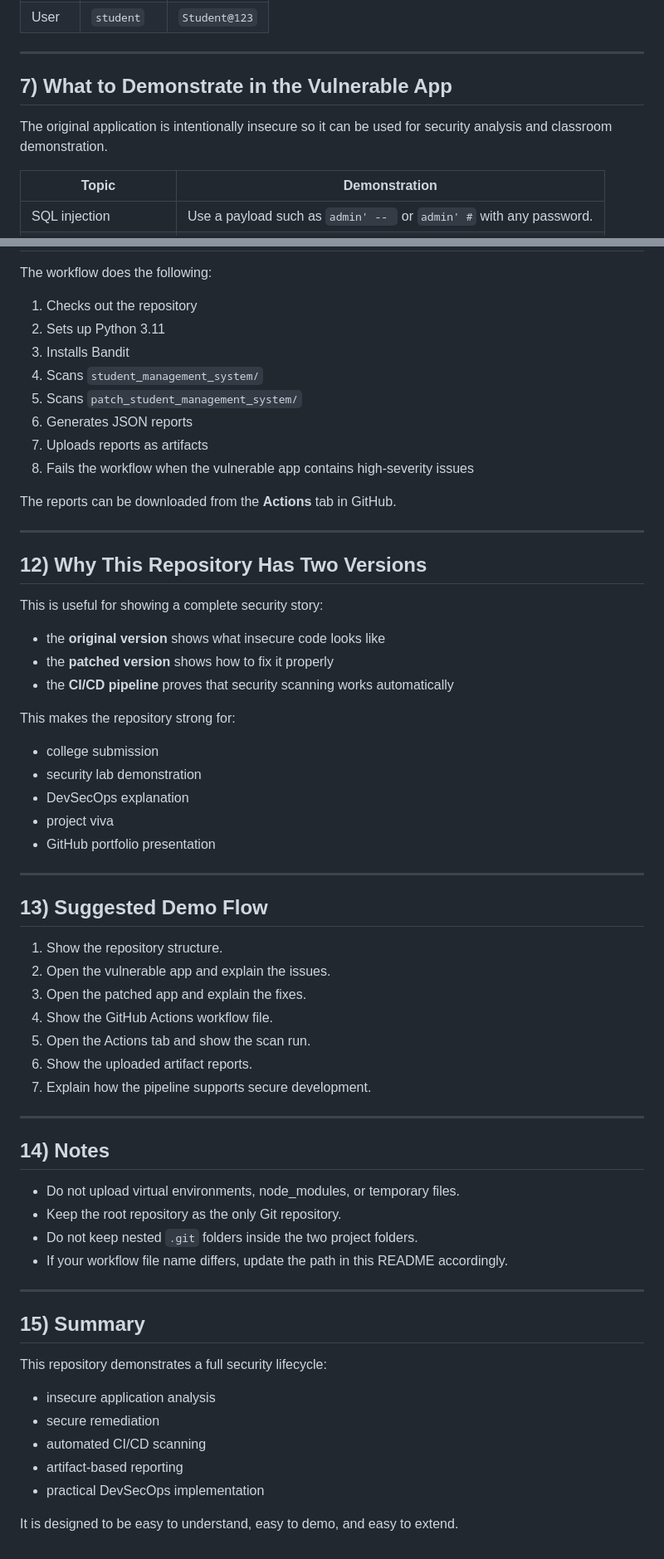
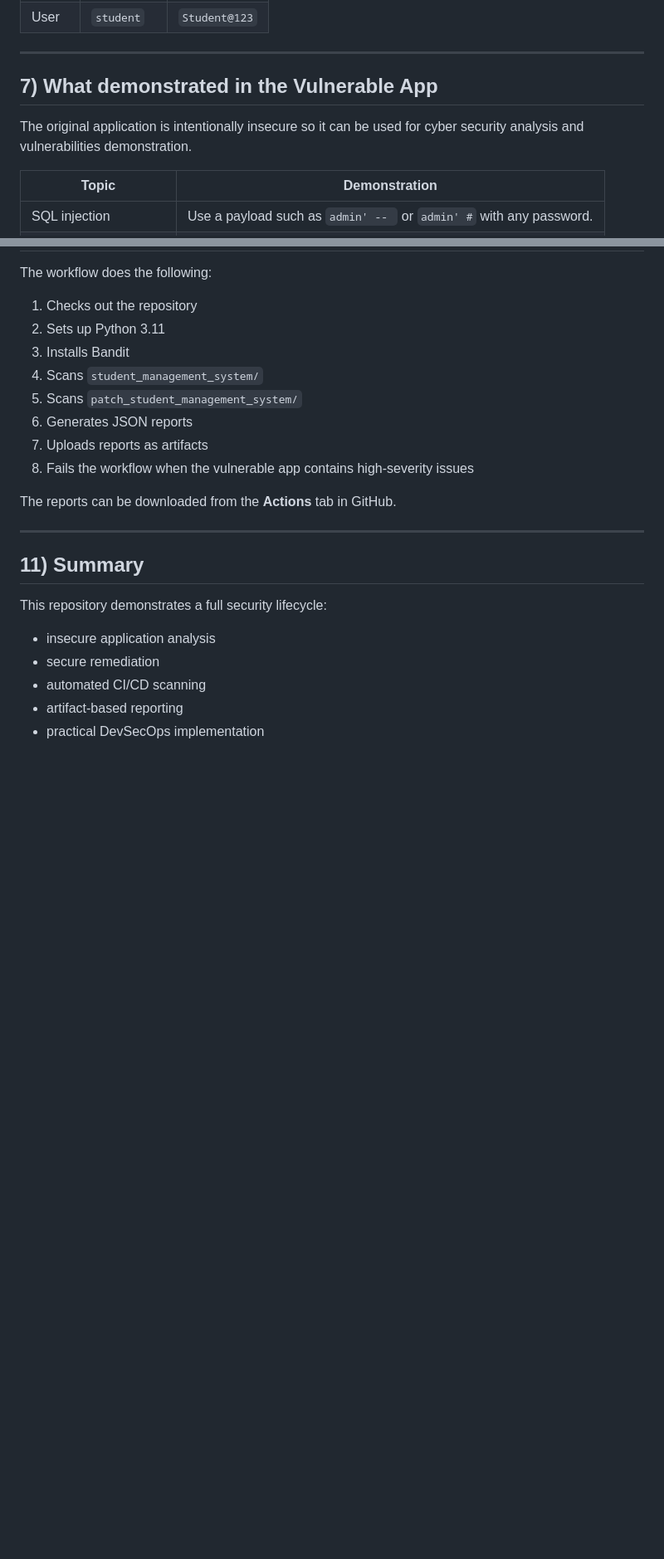
Before and after one commit to vinay-87/ISRM_PROJECT_GROUP_5, a Markdown page: readme.md, 2 parts joined by grey strips. Shown at 83% size. Rendered like a GitHub page; blank space fills up the shorter version.

Commit message:
improved readme

```diff
--- a/readme.md
+++ b/readme.md
@@ -176,9 +174,9 @@ Both versions include demo accounts for testing.
 
 ---
 
-## 7) What to Demonstrate in the Vulnerable App
+## 7) What demonstrated in the Vulnerable App
 
-The original application is intentionally insecure so it can be used for security analysis and classroom demonstration.
+The original application is intentionally insecure so it can be used for cyber security analysis and vulnerabilities demonstration.
 
 | Topic                  | Demonstration                                                       |
 | ---------------------- | ------------------------------------------------------------------- |
@@ -265,46 +247,7 @@ The reports can be downloaded from the **Actions** tab in GitHub.
 
 ---
 
-## 12) Why This Repository Has Two Versions
-
-This is useful for showing a complete security story:
-
-* the **original version** shows what insecure code looks like
-* the **patched version** shows how to fix it properly
-* the **CI/CD pipeline** proves that security scanning works automatically
-
-This makes the repository strong for:
-
-* college submission
-* security lab demonstration
-* DevSecOps explanation
-* project viva
-* GitHub portfolio presentation
-
----
-
-## 13) Suggested Demo Flow
-
-1. Show the repository structure.
-2. Open the vulnerable app and explain the issues.
-3. Open the patched app and explain the fixes.
-4. Show the GitHub Actions workflow file.
-5. Open the Actions tab and show the scan run.
-6. Show the uploaded artifact reports.
-7. Explain how the pipeline supports secure development.
-
----
-
-## 14) Notes
-
-* Do not upload virtual environments, node_modules, or temporary files.
-* Keep the root repository as the only Git repository.
-* Do not keep nested `.git` folders inside the two project folders.
-* If your workflow file name differs, update the path in this README accordingly.
-
----
-
-## 15) Summary
+## 11) Summary
 
 This repository demonstrates a full security lifecycle:
 
@@ -313,5 +256,3 @@ This repository demonstrates a full security lifecycle:
 * automated CI/CD scanning
 * artifact-based reporting
 * practical DevSecOps implementation
-
-It is designed to be easy to understand, easy to demo, and easy to extend.
```
Also changed, not shown: other parts of readme.md (+3 -21 lines).
